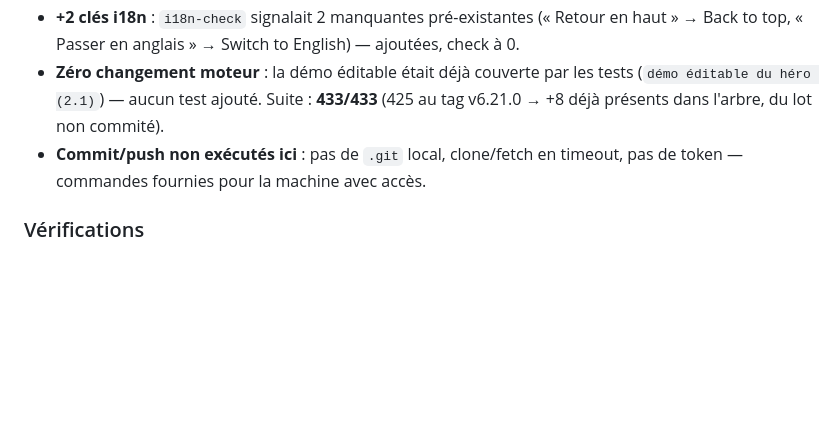
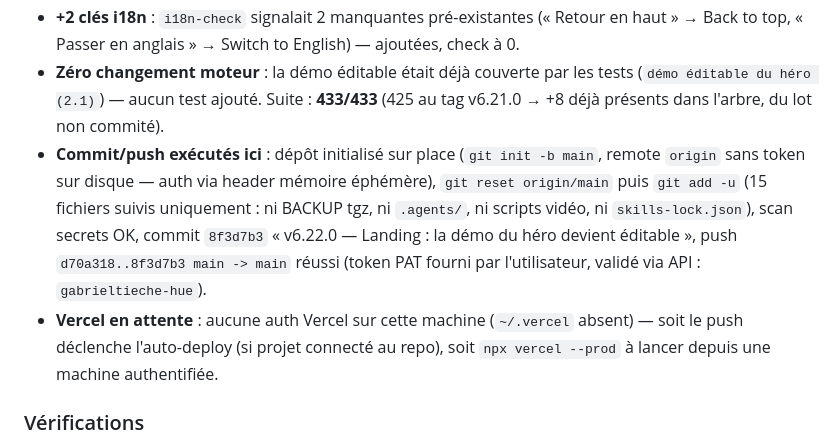
Before and after one commit to gabrieltieche-hue/snowball-pro, a Markdown page: MEMORY.md, the part around the change. GitHub-like rendering; blank space fills up the shorter version.

Commit message:
docs: consigne le push v6.22.0 (8f3d7b3) et le statut Vercel

```diff
--- a/MEMORY.md
+++ b/MEMORY.md
@@ -16,7 +16,8 @@ Release du chantier **2.1 (démo éditable, ordre de bataille n°3)** déjà imp
 - **Fix footer** : la source FR disait encore v6.17.0 alors que le dictionnaire i18n était en v6.21.0 (le `tr()` retombait sur l'ancienne version) — source et dictionnaire alignés en v6.22.0.
 - **+2 clés i18n** : `i18n-check` signalait 2 manquantes pré-existantes (« Retour en haut » → Back to top, « Passer en anglais » → Switch to English) — ajoutées, check à 0.
 - **Zéro changement moteur** : la démo éditable était déjà couverte par les tests (`démo éditable du héro (2.1)`) — aucun test ajouté. Suite : **433/433** (425 au tag v6.21.0 → +8 déjà présents dans l'arbre, du lot non commité).
-- **Commit/push non exécutés ici** : pas de `.git` local, clone/fetch en timeout, pas de token — commandes fournies pour la machine avec accès.
+- **Commit/push exécutés ici** : dépôt initialisé sur place (`git init -b main`, remote `origin` sans token sur disque — auth via header mémoire éphémère), `git reset origin/main` puis `git add -u` (15 fichiers suivis uniquement : ni BACKUP tgz, ni `.agents/`, ni scripts vidéo, ni `skills-lock.json`), scan secrets OK, commit `8f3d7b3` « v6.22.0 — Landing : la démo du héro devient éditable », push `d70a318..8f3d7b3 main -> main` réussi (token PAT fourni par l'utilisateur, validé via API : `gabrieltieche-hue`).
+- **Vercel en attente** : aucune auth Vercel sur cette machine (`~/.vercel` absent) — soit le push déclenche l'auto-deploy (si projet connecté au repo), soit `npx vercel --prod` à lancer depuis une machine authentifiée.
 
 ### Vérifications
 
```
